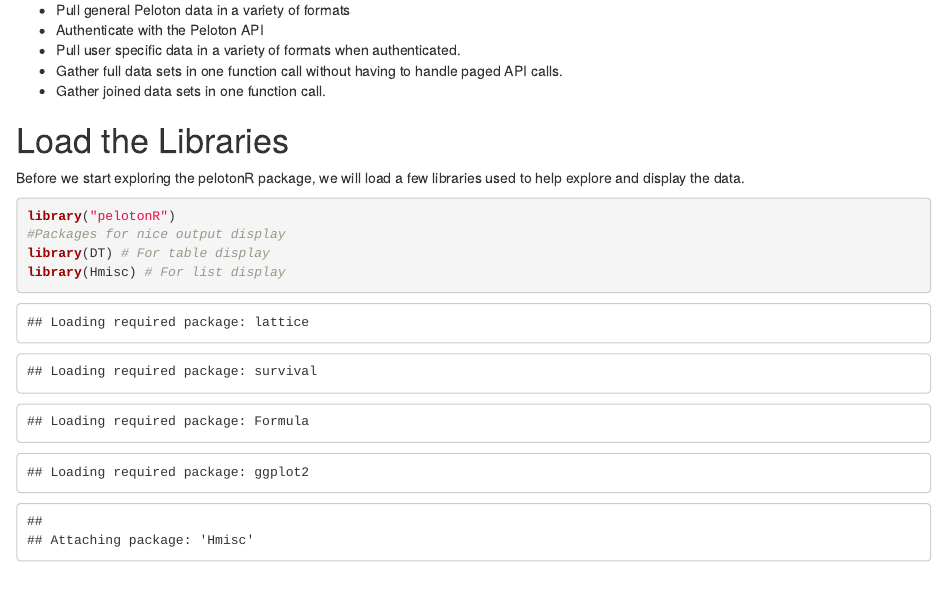
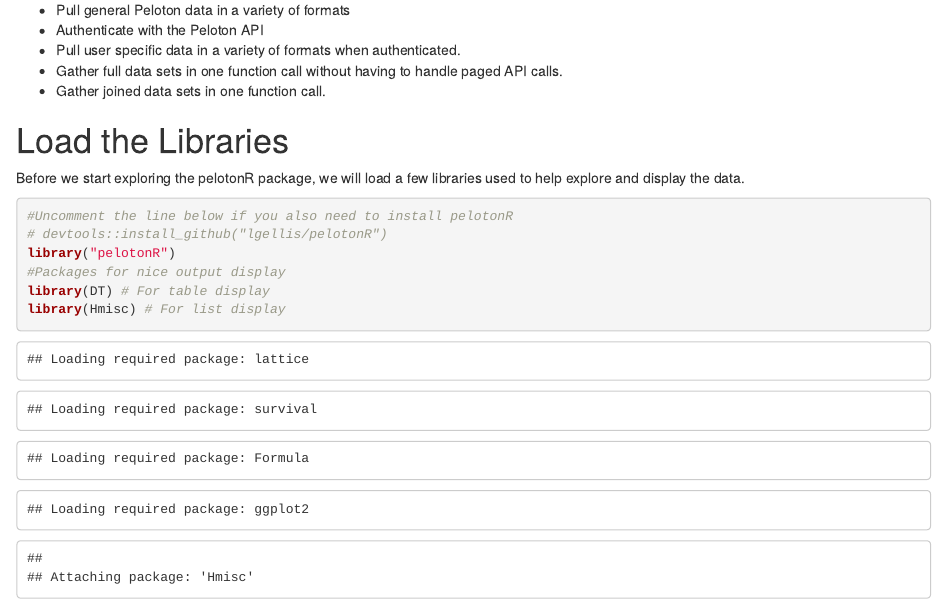
Before and after one commit to lgellis/pelotonR, an R Markdown document (index.Rmd): the page in a window 1100 px wide, from 330 px down. The pictures show the output file index.html that the author committed with the source, opened offline.

Commit message:
adding line to show how to install

````diff
--- a/index.Rmd
+++ b/index.Rmd
@@ -32,6 +32,8 @@
 Before we start exploring the pelotonR package, we will load a few libraries used to help explore and display the data.
 
 ```{r echo=TRUE, message=TRUE}
+#Uncomment the line below if you also need to install pelotonR
+# devtools::install_github("lgellis/pelotonR")
 library("pelotonR")
 #Packages for nice output display
 library(DT) # For table display
````
Also changed, not shown: index.html.
